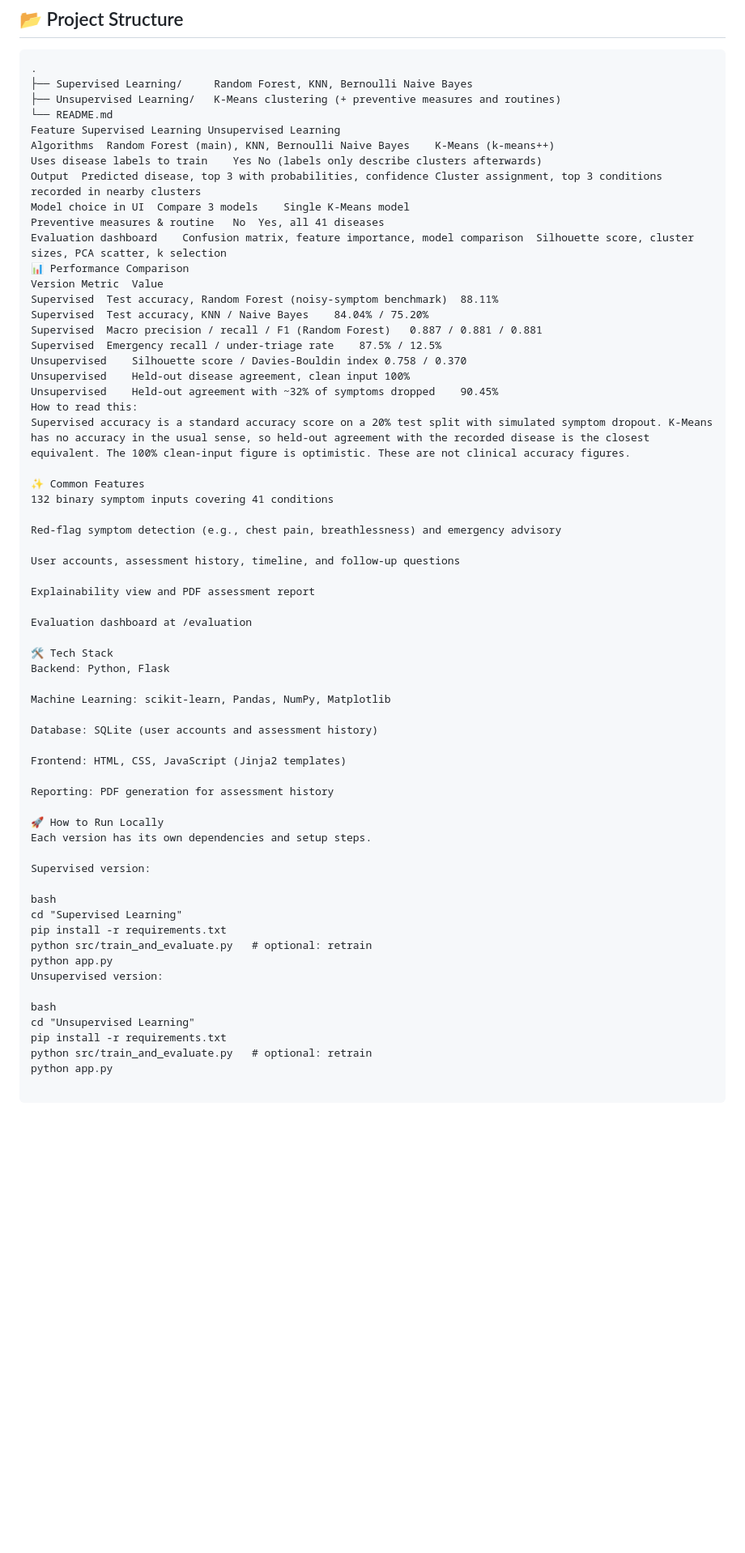
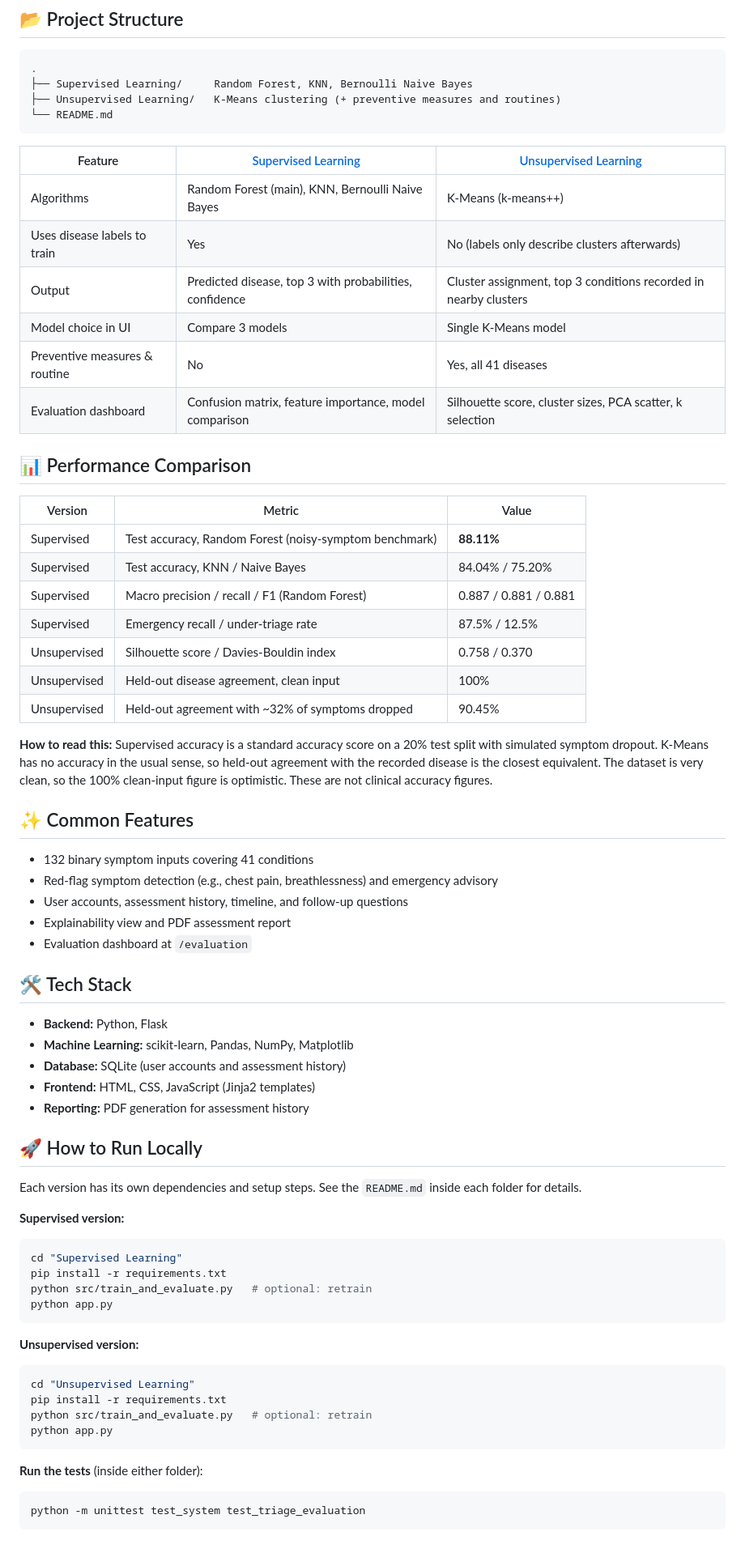
Before and after one commit to purvakavathekar/Disease-Prediction-System, a Markdown page: README.md, the part around the change. Shown at 81% size. GitHub-like rendering; blank space fills up the shorter version.

Commit message:
Update root README with complete project details

````diff
--- a/README.md
+++ b/README.md
@@ -11,61 +11,72 @@ An educational research prototype that predicts potential diseases from user-sel
 ├── Supervised Learning/     Random Forest, KNN, Bernoulli Naive Bayes
 ├── Unsupervised Learning/   K-Means clustering (+ preventive measures and routines)
 └── README.md
-Feature	Supervised Learning	Unsupervised Learning
-Algorithms	Random Forest (main), KNN, Bernoulli Naive Bayes	K-Means (k-means++)
-Uses disease labels to train	Yes	No (labels only describe clusters afterwards)
-Output	Predicted disease, top 3 with probabilities, confidence	Cluster assignment, top 3 conditions recorded in nearby clusters
-Model choice in UI	Compare 3 models	Single K-Means model
-Preventive measures & routine	No	Yes, all 41 diseases
-Evaluation dashboard	Confusion matrix, feature importance, model comparison	Silhouette score, cluster sizes, PCA scatter, k selection
-📊 Performance Comparison
-Version	Metric	Value
-Supervised	Test accuracy, Random Forest (noisy-symptom benchmark)	88.11%
-Supervised	Test accuracy, KNN / Naive Bayes	84.04% / 75.20%
-Supervised	Macro precision / recall / F1 (Random Forest)	0.887 / 0.881 / 0.881
-Supervised	Emergency recall / under-triage rate	87.5% / 12.5%
-Unsupervised	Silhouette score / Davies-Bouldin index	0.758 / 0.370
-Unsupervised	Held-out disease agreement, clean input	100%
-Unsupervised	Held-out agreement with ~32% of symptoms dropped	90.45%
-How to read this:
-Supervised accuracy is a standard accuracy score on a 20% test split with simulated symptom dropout. K-Means has no accuracy in the usual sense, so held-out agreement with the recorded disease is the closest equivalent. The 100% clean-input figure is optimistic. These are not clinical accuracy figures.
+```
 
-✨ Common Features
-132 binary symptom inputs covering 41 conditions
+| Feature | [Supervised Learning](./Supervised%20Learning) | [Unsupervised Learning](./Unsupervised%20Learning) |
+|---|---|---|
+| Algorithms | Random Forest (main), KNN, Bernoulli Naive Bayes | K-Means (k-means++) |
+| Uses disease labels to train | Yes | No (labels only describe clusters afterwards) |
+| Output | Predicted disease, top 3 with probabilities, confidence | Cluster assignment, top 3 conditions recorded in nearby clusters |
+| Model choice in UI | Compare 3 models | Single K-Means model |
+| Preventive measures & routine | No | Yes, all 41 diseases |
+| Evaluation dashboard | Confusion matrix, feature importance, model comparison | Silhouette score, cluster sizes, PCA scatter, k selection |
 
-Red-flag symptom detection (e.g., chest pain, breathlessness) and emergency advisory
+## 📊 Performance Comparison
 
-User accounts, assessment history, timeline, and follow-up questions
+| Version | Metric | Value |
+|---|---|---|
+| Supervised | Test accuracy, Random Forest (noisy-symptom benchmark) | **88.11%** |
+| Supervised | Test accuracy, KNN / Naive Bayes | 84.04% / 75.20% |
+| Supervised | Macro precision / recall / F1 (Random Forest) | 0.887 / 0.881 / 0.881 |
+| Supervised | Emergency recall / under-triage rate | 87.5% / 12.5% |
+| Unsupervised | Silhouette score / Davies-Bouldin index | 0.758 / 0.370 |
+| Unsupervised | Held-out disease agreement, clean input | 100% |
+| Unsupervised | Held-out agreement with ~32% of symptoms dropped | 90.45% |
 
-Explainability view and PDF assessment report
+**How to read this:**
+Supervised accuracy is a standard accuracy score on a 20% test split with simulated symptom dropout. K-Means has no accuracy in the usual sense, so held-out agreement with the recorded disease is the closest equivalent. The dataset is very clean, so the 100% clean-input figure is optimistic. These are not clinical accuracy figures.
 
-Evaluation dashboard at /evaluation
+## ✨ Common Features
 
-🛠️ Tech Stack
-Backend: Python, Flask
+- 132 binary symptom inputs covering 41 conditions
+- Red-flag symptom detection (e.g., chest pain, breathlessness) and emergency advisory
+- User accounts, assessment history, timeline, and follow-up questions
+- Explainability view and PDF assessment report
+- Evaluation dashboard at `/evaluation`
 
-Machine Learning: scikit-learn, Pandas, NumPy, Matplotlib
+## 🛠️ Tech Stack
 
-Database: SQLite (user accounts and assessment history)
+- **Backend:** Python, Flask
+- **Machine Learning:** scikit-learn, Pandas, NumPy, Matplotlib
+- **Database:** SQLite (user accounts and assessment history)
+- **Frontend:** HTML, CSS, JavaScript (Jinja2 templates)
+- **Reporting:** PDF generation for assessment history
 
-Frontend: HTML, CSS, JavaScript (Jinja2 templates)
+## 🚀 How to Run Locally
 
-Reporting: PDF generation for assessment history
+Each version has its own dependencies and setup steps. See the `README.md` inside each folder for details.
 
-🚀 How to Run Locally
-Each version has its own dependencies and setup steps.
+**Supervised version:**
 
-Supervised version:
-
-bash
+```bash
 cd "Supervised Learning"
 pip install -r requirements.txt
 python src/train_and_evaluate.py   # optional: retrain
 python app.py
-Unsupervised version:
+```
 
-bash
+**Unsupervised version:**
+
+```bash
 cd "Unsupervised Learning"
 pip install -r requirements.txt
 python src/train_and_evaluate.py   # optional: retrain
 python app.py
+```
+
+**Run the tests** (inside either folder):
+
+```bash
+python -m unittest test_system test_triage_evaluation
+```
````
